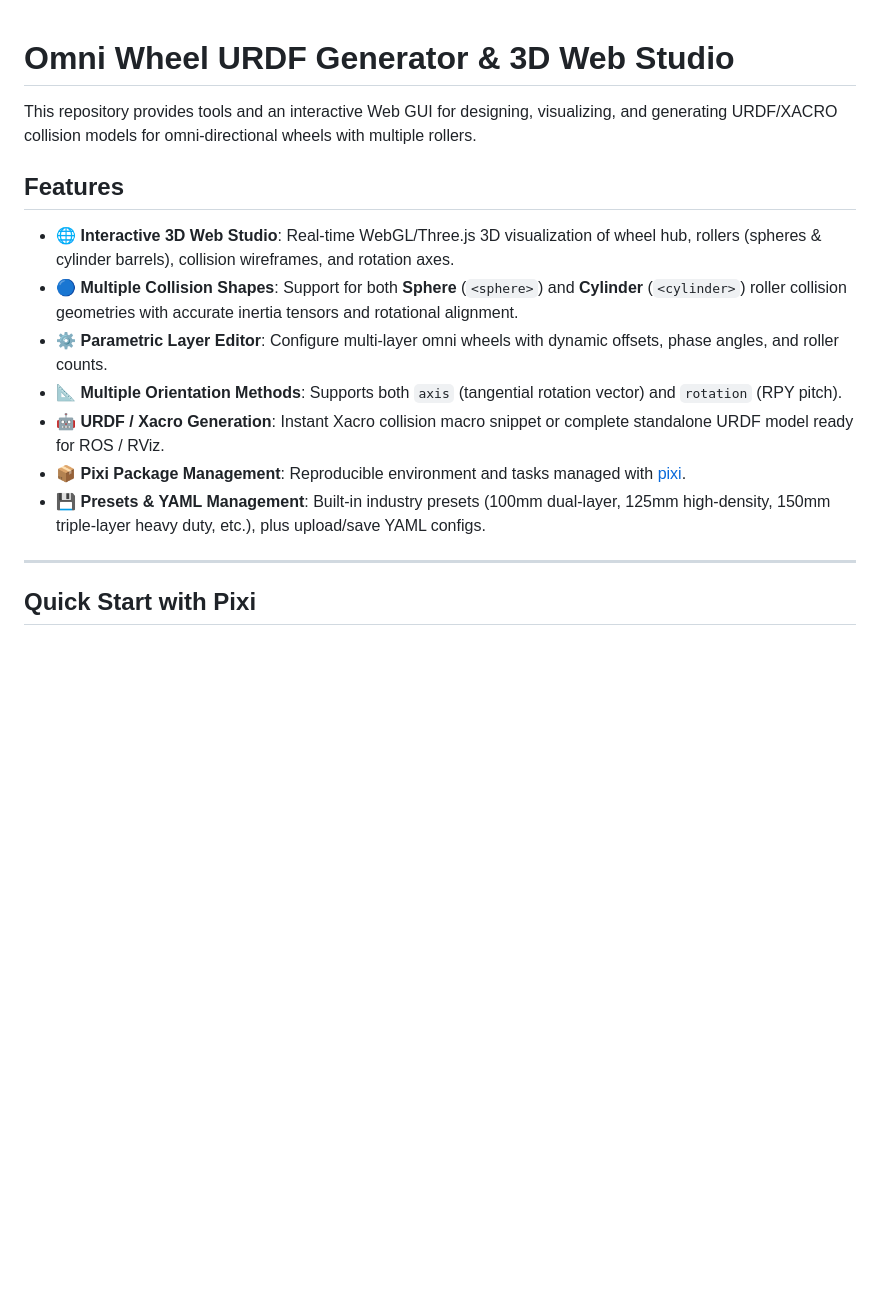
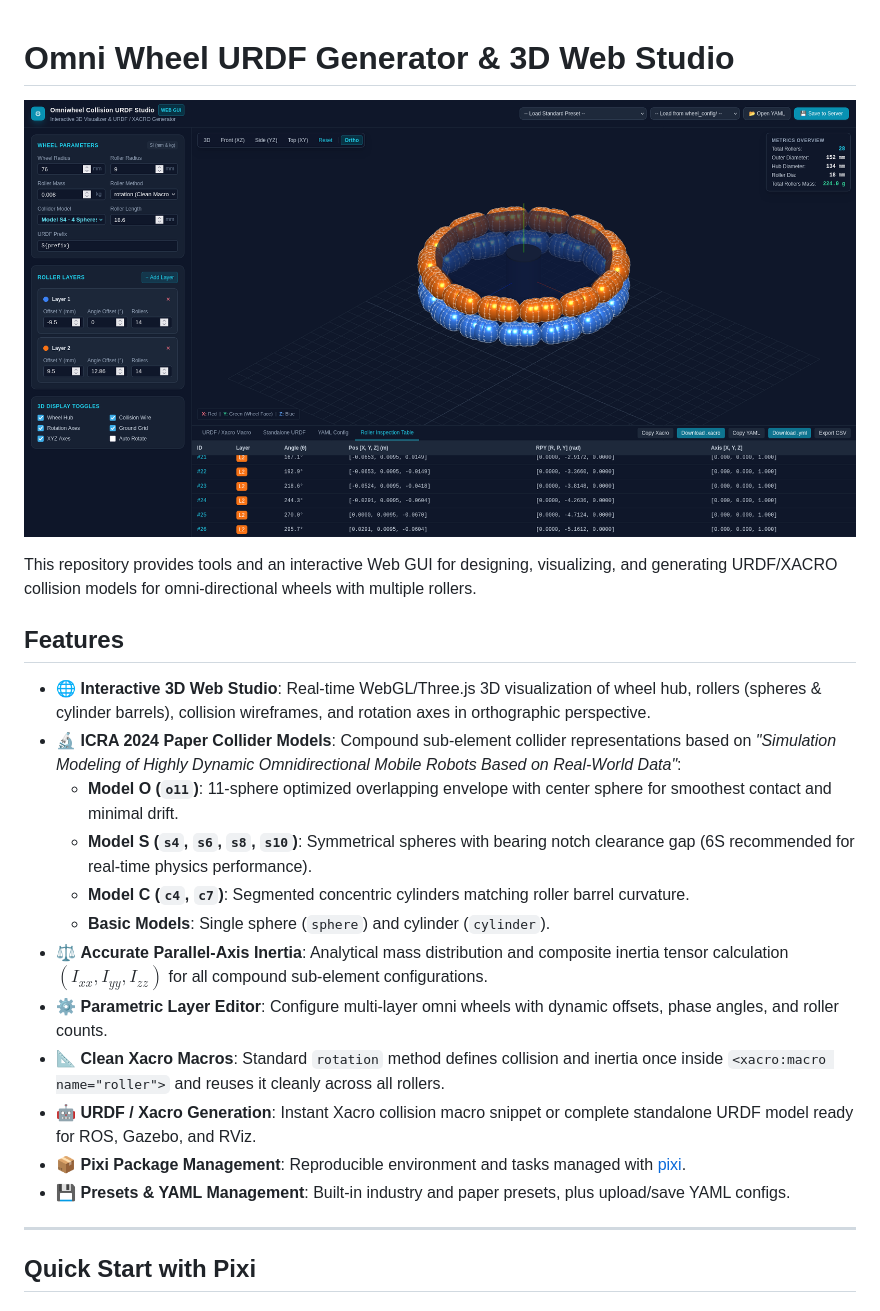
Before and after one commit to Armmy2530/Omniwheel-Collision-urdf-Tools, a Markdown page: readme.md, the part around the change. Drawn GitHub-style; pictures changed too: intro.png (added); blank space fills up the shorter version.

```diff
--- a/readme.md
+++ b/readme.md
@@ -1,16 +1,23 @@
 # Omni Wheel URDF Generator & 3D Web Studio
+
+![Omniwheel Collision URDF Studio](intro.png)
 
 This repository provides tools and an interactive Web GUI for designing, visualizing, and generating URDF/XACRO collision models for omni-directional wheels with multiple rollers.
 
 ## Features
 
-- 🌐 **Interactive 3D Web Studio**: Real-time WebGL/Three.js 3D visualization of wheel hub, rollers (spheres & cylinder barrels), collision wireframes, and rotation axes.
-- 🔵 **Multiple Collision Shapes**: Support for both **Sphere** (`<sphere>`) and **Cylinder** (`<cylinder>`) roller collision geometries with accurate inertia tensors and rotational alignment.
+- 🌐 **Interactive 3D Web Studio**: Real-time WebGL/Three.js 3D visualization of wheel hub, rollers (spheres & cylinder barrels), collision wireframes, and rotation axes in orthographic perspective.
+- 🔬 **ICRA 2024 Paper Collider Models**: Compound sub-element collider representations based on *"Simulation Modeling of Highly Dynamic Omnidirectional Mobile Robots Based on Real-World Data"*:
+  - **Model O (`o11`)**: 11-sphere optimized overlapping envelope with center sphere for smoothest contact and minimal drift.
+  - **Model S (`s4`, `s6`, `s8`, `s10`)**: Symmetrical spheres with bearing notch clearance gap (6S recommended for real-time physics performance).
+  - **Model C (`c4`, `c7`)**: Segmented concentric cylinders matching roller barrel curvature.
+  - **Basic Models**: Single sphere (`sphere`) and cylinder (`cylinder`).
+- ⚖️ **Accurate Parallel-Axis Inertia**: Analytical mass distribution and composite inertia tensor calculation $(I_{xx}, I_{yy}, I_{zz})$ for all compound sub-element configurations.
 - ⚙️ **Parametric Layer Editor**: Configure multi-layer omni wheels with dynamic offsets, phase angles, and roller counts.
-- 📐 **Multiple Orientation Methods**: Supports both `axis` (tangential rotation vector) and `rotation` (RPY pitch).
-- 🤖 **URDF / Xacro Generation**: Instant Xacro collision macro snippet or complete standalone URDF model ready for ROS / RViz.
+- 📐 **Clean Xacro Macros**: Standard `rotation` method defines collision and inertia once inside `<xacro:macro name="roller">` and reuses it cleanly across all rollers.
+- 🤖 **URDF / Xacro Generation**: Instant Xacro collision macro snippet or complete standalone URDF model ready for ROS, Gazebo, and RViz.
 - 📦 **Pixi Package Management**: Reproducible environment and tasks managed with [pixi](https://pixi.sh).
-- 💾 **Presets & YAML Management**: Built-in industry presets (100mm dual-layer, 125mm high-density, 150mm triple-layer heavy duty, etc.), plus upload/save YAML configs.
+- 💾 **Presets & YAML Management**: Built-in industry and paper presets, plus upload/save YAML configs.
 
 ---
 
```
Also changed, not shown: Example_Wheel_oreintation.png (deleted).
